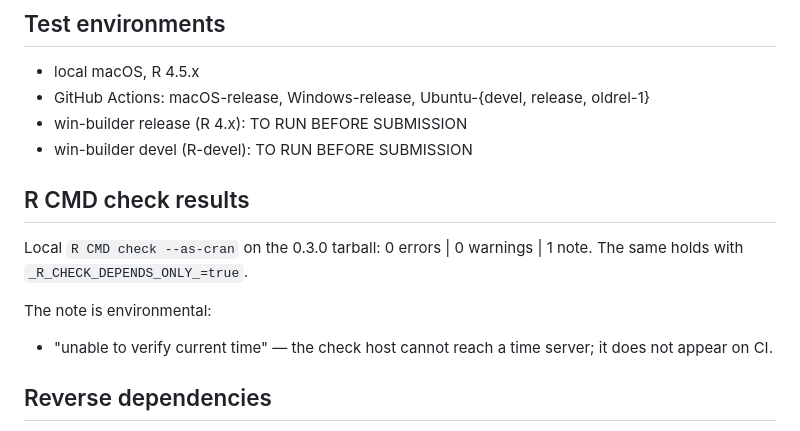
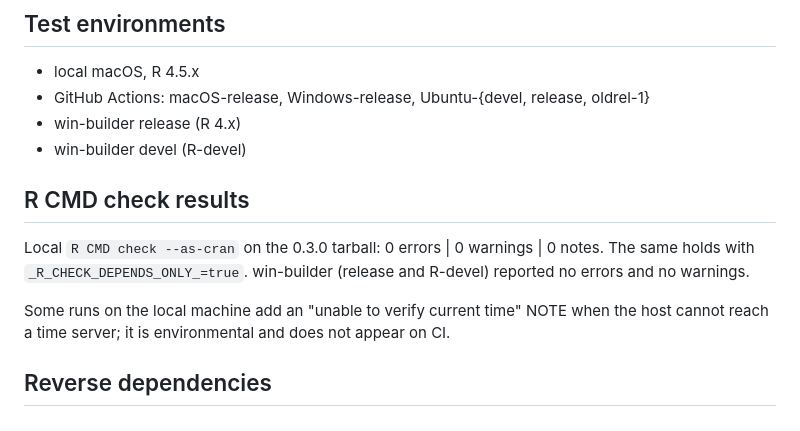
Before and after one commit to kassambara/ggcorrplot, a Markdown page: cran-comments.md, the part around the change. Rendered like a GitHub page.

Commit message:
Fill in the win-builder results in cran-comments
The placeholders are replaced with the actual outcome; the check results
section now reports the final tarball, which is clean.

```diff
--- a/cran-comments.md
+++ b/cran-comments.md
@@ -32,17 +32,17 @@ you would prefer the usual interval.
 ## Test environments
 * local macOS, R 4.5.x
 * GitHub Actions: macOS-release, Windows-release, Ubuntu-{devel, release, oldrel-1}
-* win-builder release (R 4.x): TO RUN BEFORE SUBMISSION
-* win-builder devel (R-devel): TO RUN BEFORE SUBMISSION
+* win-builder release (R 4.x)
+* win-builder devel (R-devel)
 
 ## R CMD check results
 Local `R CMD check --as-cran` on the 0.3.0 tarball: 0 errors | 0 warnings |
-1 note. The same holds with `_R_CHECK_DEPENDS_ONLY_=true`.
+0 notes. The same holds with `_R_CHECK_DEPENDS_ONLY_=true`. win-builder
+(release and R-devel) reported no errors and no warnings.
 
-The note is environmental:
-
-* "unable to verify current time" — the check host cannot reach a time server; it
-  does not appear on CI.
+Some runs on the local machine add an "unable to verify current time" NOTE when
+the host cannot reach a time server; it is environmental and does not appear on
+CI.
 
 ## Reverse dependencies
 There are 22 reverse dependencies (15 Depends/Imports, 7 Suggests). The check was
```
